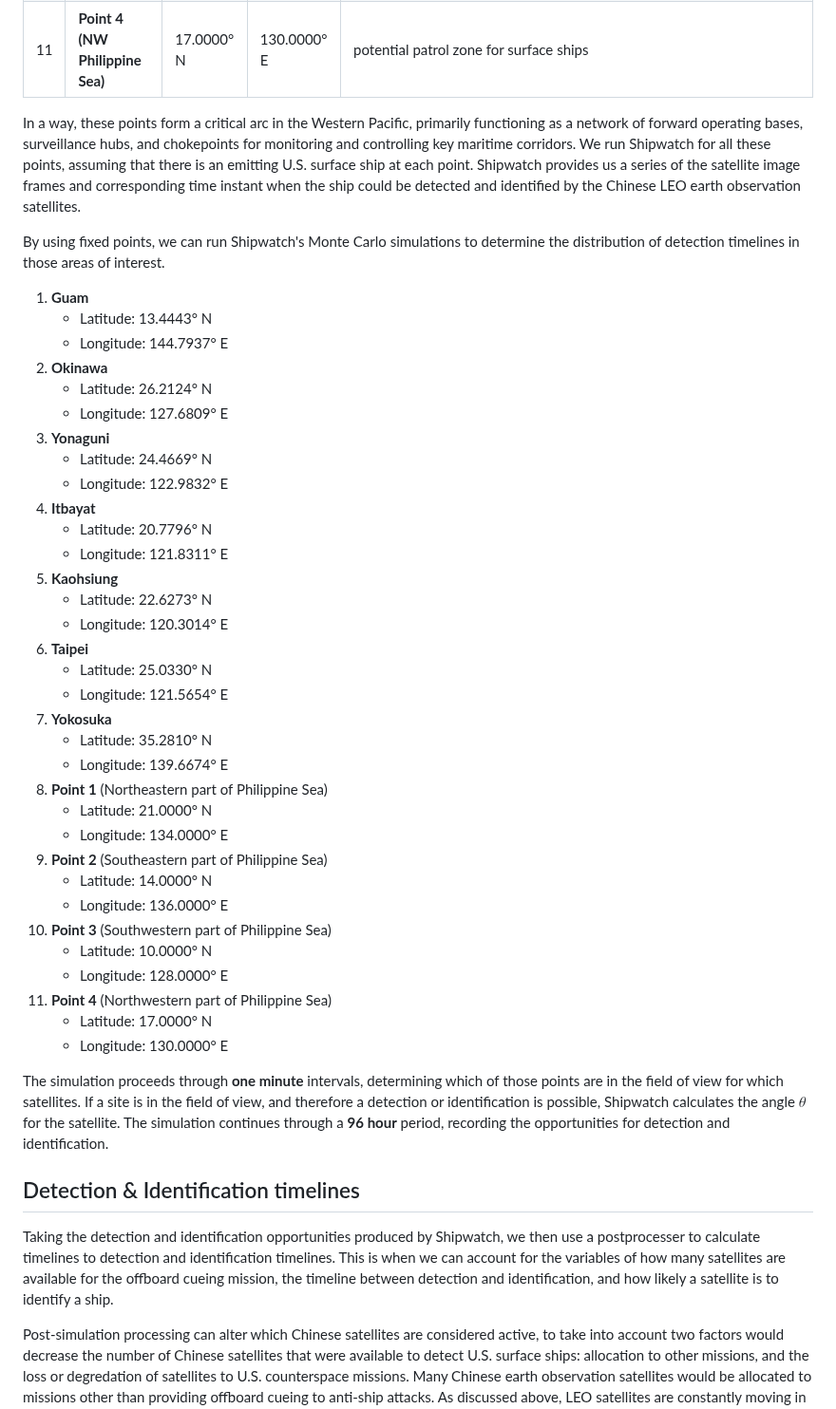
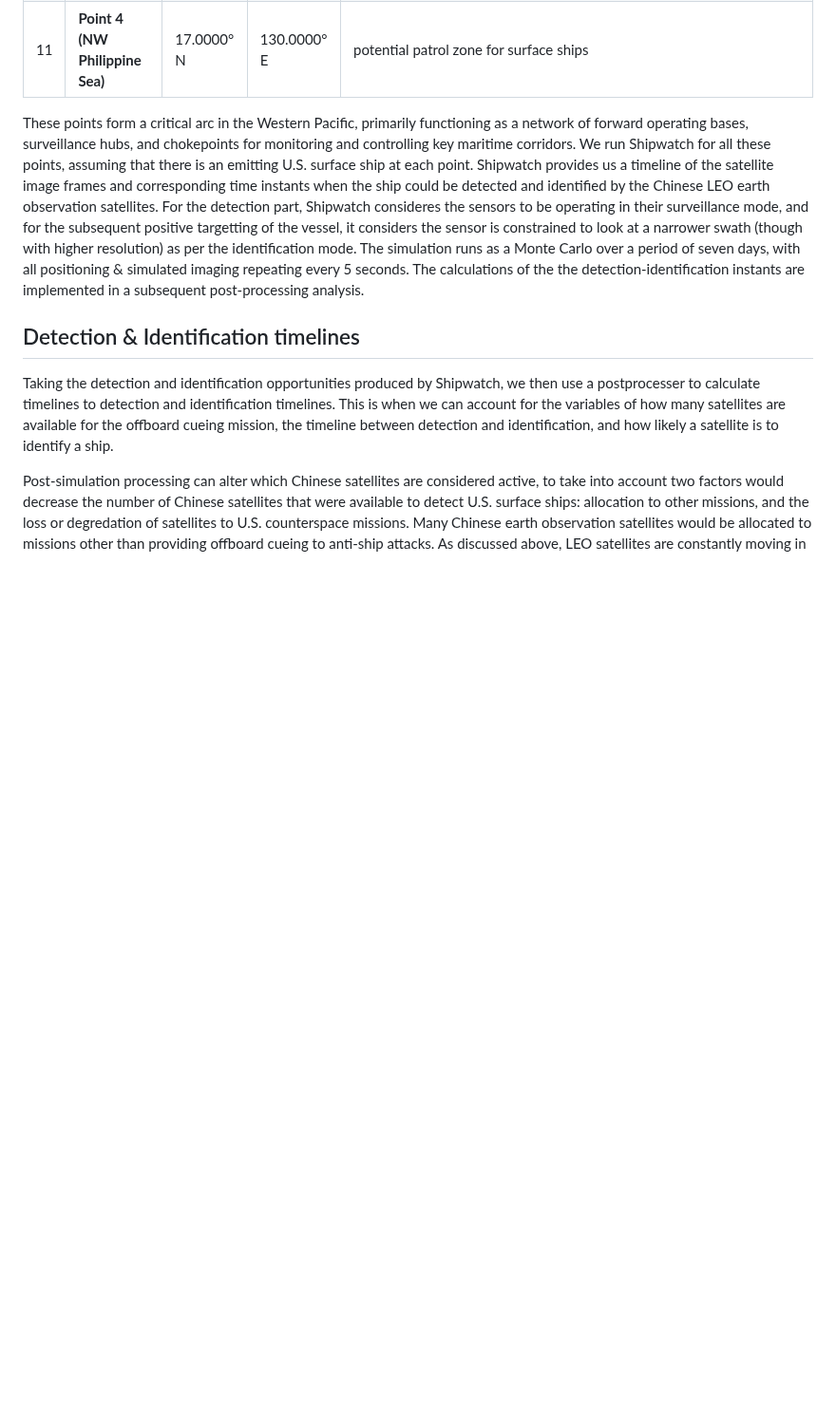
Before and after one commit to MCancian/satellites-adnan, a Markdown page: draft.md, the part around the change. Shown at 95% size. Drawn GitHub-style; blank space fills up the shorter version.

Commit message:
Points of interests subsection finalized

```diff
--- a/draft.md
+++ b/draft.md
@@ -162,9 +162,9 @@ Rather than looking at random points in the Pacific, we selected a few key repre
 | 10 | **Point 3 (SW Philippine Sea)** | 10.0000° N | 128.0000° E | potential patrol zone for surface ships  |
 | 11 | **Point 4 (NW Philippine Sea)** | 17.0000° N | 130.0000° E | potential patrol zone for surface ships  |
 
-In a way, these points form a critical arc in the Western Pacific, primarily functioning as a network of forward operating bases, surveillance hubs, and chokepoints for monitoring and controlling key maritime corridors. We run Shipwatch for all these points, assuming that there is an emitting U.S. surface ship at each point. Shipwatch provides us a series of the satellite image frames and corresponding time instant when the ship could be detected and identified by the Chinese LEO earth observation satellites.
+These points form a critical arc in the Western Pacific, primarily functioning as a network of forward operating bases, surveillance hubs, and chokepoints for monitoring and controlling key maritime corridors. We run Shipwatch for all these points, assuming that there is an emitting U.S. surface ship at each point. Shipwatch provides us a timeline of the satellite image frames and corresponding time instants when the ship could be detected and identified by the Chinese LEO earth observation satellites. For the detection part, Shipwatch consideres the sensors to be operating in their surveillance mode, and for the subsequent positive targetting of the vessel, it considers the sensor is constrained to look at a narrower swath (though with higher resolution) as per the identification mode. The simulation runs as a Monte Carlo over a period of seven days, with all positioning & simulated imaging repeating every 5 seconds. The calculations of the the detection-identification instants are implemented in a subsequent post-processing analysis.
 
-By using fixed points, we can run Shipwatch's Monte Carlo simulations to determine the distribution of detection timelines in those areas of interest.
+<!-- By using fixed points, we can run Shipwatch's Monte Carlo simulations to determine the distribution of detection timelines in those areas of interest.
 
 1. **Guam**
     - Latitude: 13.4443° N
@@ -200,7 +200,7 @@ By using fixed points, we can run Shipwatch's Monte Carlo simulations to determi
     - Latitude: 17.0000° N
     - Longitude: 130.0000° E
 
-The simulation proceeds through **one minute** intervals, determining which of those points are in the field of view for which satellites. If a site is in the field of view, and therefore a detection or identification is possible, Shipwatch calculates the angle $\theta$ for the satellite. The simulation continues through a **96 hour** period, recording the opportunities for detection and identification.
+The simulation proceeds through **one minute** intervals, determining which of those points are in the field of view for which satellites. If a site is in the field of view, and therefore a detection or identification is possible, Shipwatch calculates the angle $\theta$ for the satellite. The simulation continues through a **96 hour** period, recording the opportunities for detection and identification. -->
 
 ## Detection & Identification timelines
 Taking the detection and identification opportunities produced by Shipwatch, we then use a postprocesser to calculate timelines to detection and identification timelines. This is when we can account for the variables of how many satellites are available for the offboard cueing mission, the timeline between detection and identification, and how likely a satellite is to identify a ship.
```
